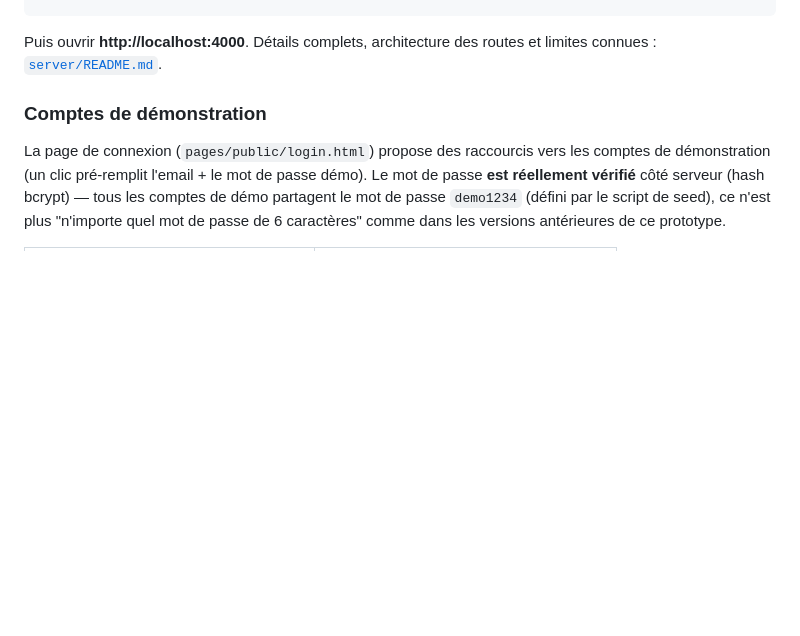
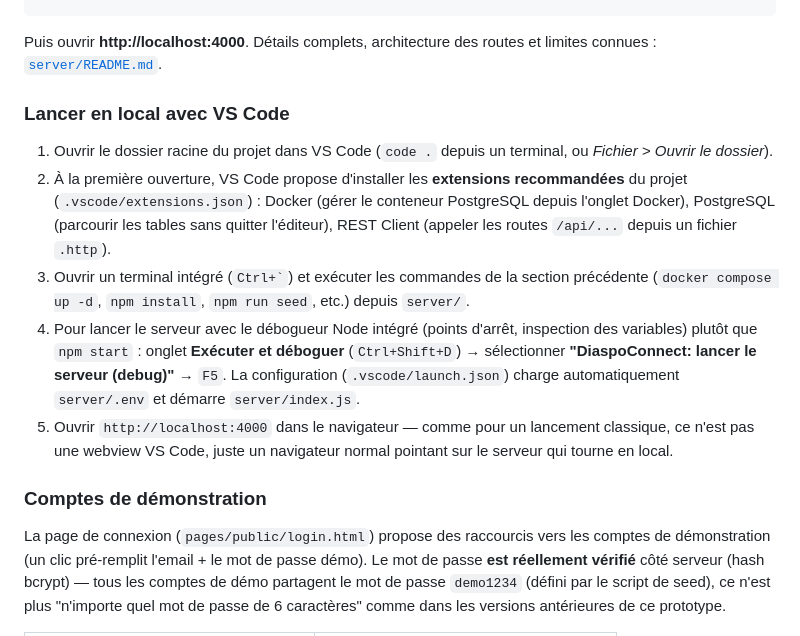
Before and after one commit to McDams/diaspo-connect, a Markdown page: README.md, the part around one of its changes. Drawn GitHub-style; blank space fills up the shorter version.

````diff
--- a/README.md
+++ b/README.md
@@ -29,6 +29,14 @@ npm start
 ```
 
 Puis ouvrir **http://localhost:4000**. Détails complets, architecture des routes et limites connues : [`server/README.md`](server/README.md).
+
+### Lancer en local avec VS Code
+
+1. Ouvrir le dossier racine du projet dans VS Code (`code .` depuis un terminal, ou *Fichier > Ouvrir le dossier*).
+2. À la première ouverture, VS Code propose d'installer les **extensions recommandées** du projet (`.vscode/extensions.json`) : Docker (gérer le conteneur PostgreSQL depuis l'onglet Docker), PostgreSQL (parcourir les tables sans quitter l'éditeur), REST Client (appeler les routes `/api/...` depuis un fichier `.http`).
+3. Ouvrir un terminal intégré (`` Ctrl+` ``) et exécuter les commandes de la section précédente (`docker compose up -d`, `npm install`, `npm run seed`, etc.) depuis `server/`.
+4. Pour lancer le serveur avec le débogueur Node intégré (points d'arrêt, inspection des variables) plutôt que `npm start` : onglet **Exécuter et déboguer** (`Ctrl+Shift+D`) → sélectionner **"DiaspoConnect: lancer le serveur (debug)"** → `F5`. La configuration (`.vscode/launch.json`) charge automatiquement `server/.env` et démarre `server/index.js`.
+5. Ouvrir `http://localhost:4000` dans le navigateur — comme pour un lancement classique, ce n'est pas une webview VS Code, juste un navigateur normal pointant sur le serveur qui tourne en local.
 
 ### Comptes de démonstration
 
````
Also changed, not shown: other parts of README.md (+54 -0 lines), server/README.md (+8 -0 lines).
